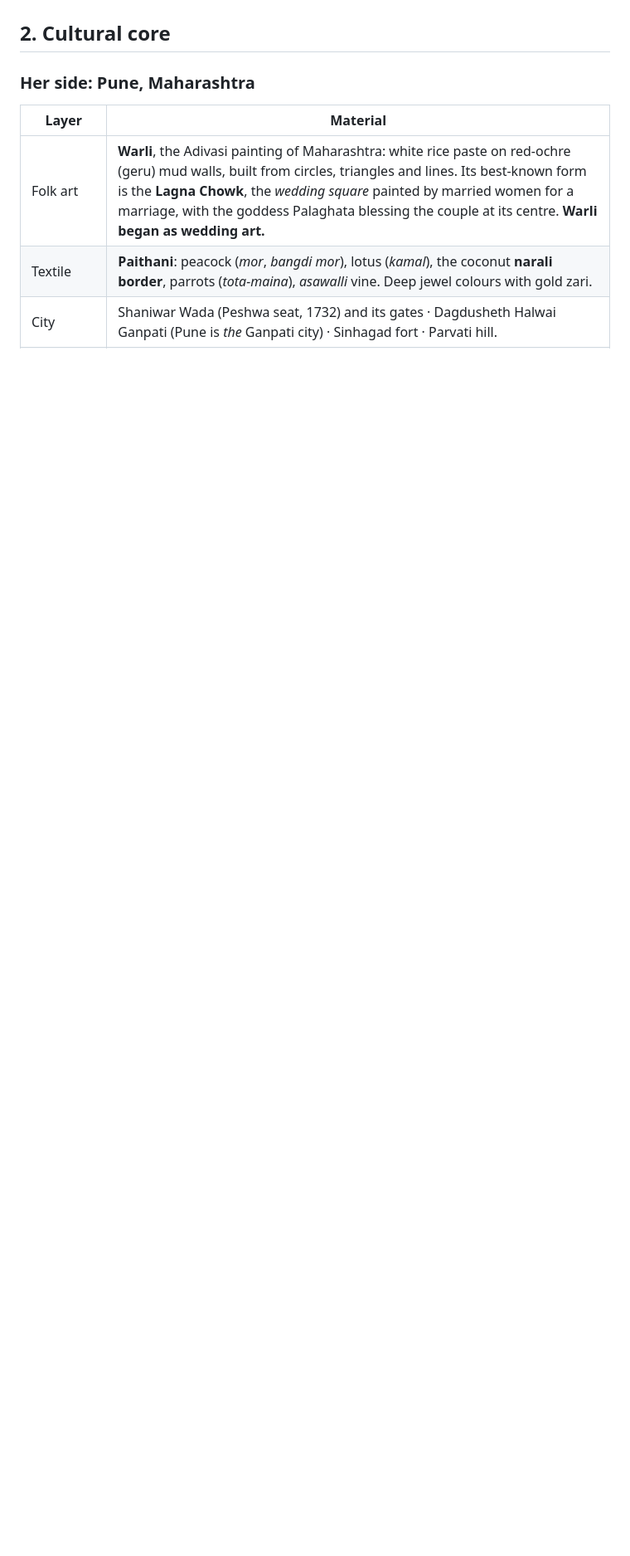
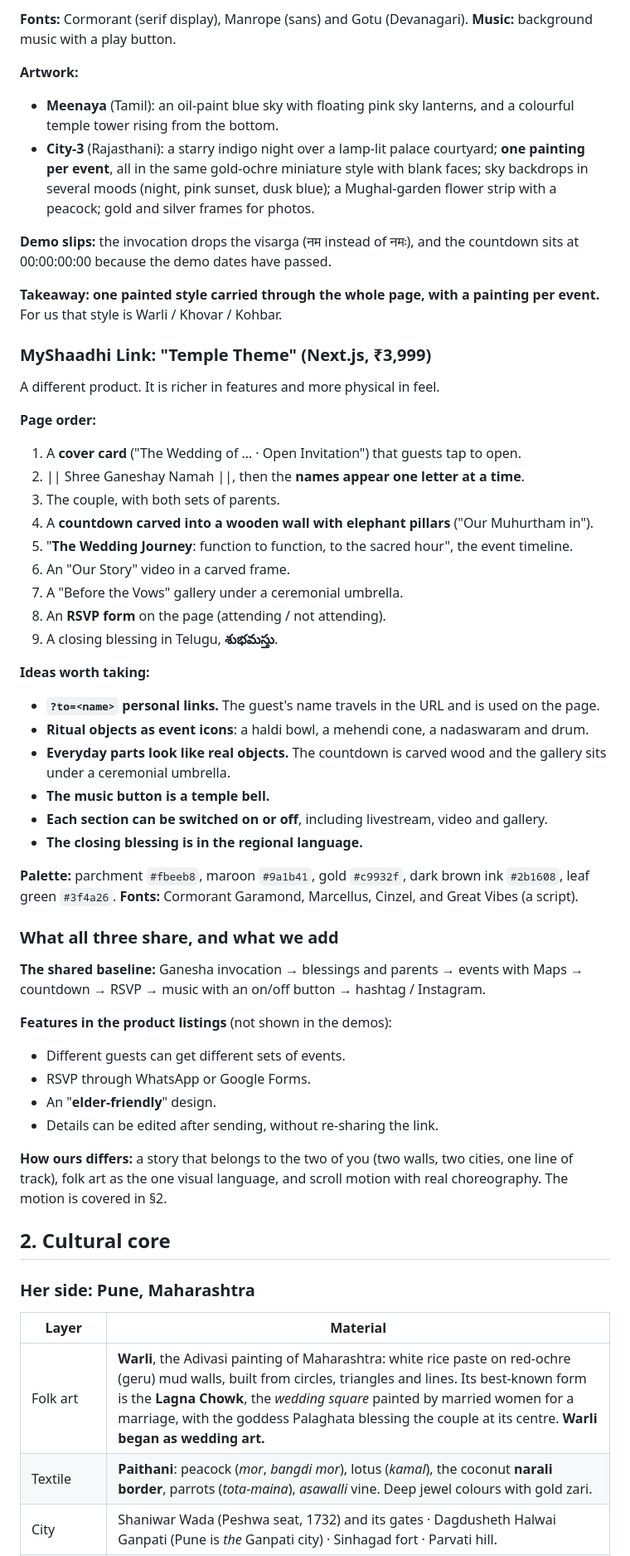
Before and after one commit to shreyshreyansh/my-wedding, a Markdown page: docs/01-research.md, the part around one of its changes. Shown at 83% size. Rendered like a GitHub page; blank space fills up the shorter version.

```diff
--- a/docs/01-research.md
+++ b/docs/01-research.md
@@ -26,3 +39,47 @@ The demo host is blocked from our build environment, so this is from the product
+**Fonts:** Cormorant (serif display), Manrope (sans) and Gotu (Devanagari). **Music:** background music with a play button.
+
+**Artwork:**
+- **Meenaya** (Tamil): an oil-paint blue sky with floating pink sky lanterns, and a colourful temple tower rising from the bottom.
+- **City-3** (Rajasthani): a starry indigo night over a lamp-lit palace courtyard; **one painting per event**, all in the same gold-ochre miniature style with blank faces; sky backdrops in several moods (night, pink sunset, dusk blue); a Mughal-garden flower strip with a peacock; gold and silver frames for photos.
+
+**Demo slips:** the invocation drops the visarga (नम instead of नमः), and the countdown sits at 00:00:00:00 because the demo dates have passed.
+
+**Takeaway:** **one painted style carried through the whole page, with a painting per event.** For us that style is Warli / Khovar / Kohbar.
+
+### MyShaadhi Link: "Temple Theme" (Next.js, ₹3,999)
+A different product. It is richer in features and more physical in feel.
+
+**Page order:**
+1. A **cover card** ("The Wedding of … · Open Invitation") that guests tap to open.
+2. || Shree Ganeshay Namah ||, then the **names appear one letter at a time**.
+3. The couple, with both sets of parents.
+4. A **countdown carved into a wooden wall with elephant pillars** ("Our Muhurtham in").
+5. "**The Wedding Journey**: function to function, to the sacred hour", the event timeline.
+6. An "Our Story" video in a carved frame.
+7. A "Before the Vows" gallery under a ceremonial umbrella.
+8. An **RSVP form** on the page (attending / not attending).
+9. A closing blessing in Telugu, **శుభమస్తు**.
+
+**Ideas worth taking:**
+- **`?to=<name>` personal links.** The guest's name travels in the URL and is used on the page.
+- **Ritual objects as event icons**: a haldi bowl, a mehendi cone, a nadaswaram and drum.
+- **Everyday parts look like real objects.** The countdown is carved wood and the gallery sits under a ceremonial umbrella.
+- **The music button is a temple bell.**
+- **Each section can be switched on or off**, including livestream, video and gallery.
+- **The closing blessing is in the regional language.**
+
+**Palette:** parchment `#fbeeb8`, maroon `#9a1b41`, gold `#c9932f`, dark brown ink `#2b1608`, leaf green `#3f4a26`. **Fonts:** Cormorant Garamond, Marcellus, Cinzel, and Great Vibes (a script).
+
+### What all three share, and what we add
+**The shared baseline:** Ganesha invocation → blessings and parents → events with Maps → countdown → RSVP → music with an on/off button → hashtag / Instagram.
+
+**Features in the product listings** (not shown in the demos):
+- Different guests can get different sets of events.
+- RSVP through WhatsApp or Google Forms.
+- An "**elder-friendly**" design.
+- Details can be edited after sending, without re-sharing the link.
+
+**How ours differs:** a story that belongs to the two of you (two walls, two cities, one line of track), folk art as the one visual language, and scroll motion with real choreography. The motion is covered in §2.
 
 ## 2. Cultural core
 
```
Also changed, not shown: other parts of docs/01-research.md (+28 -15 lines).
